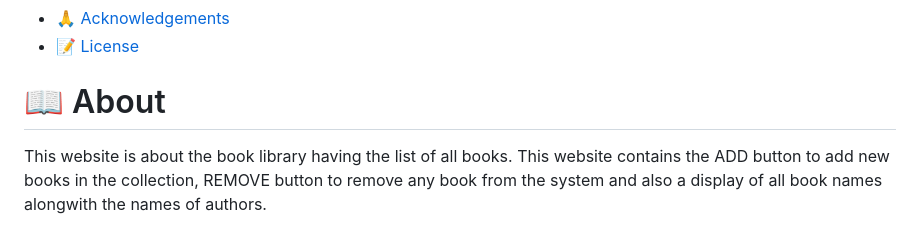
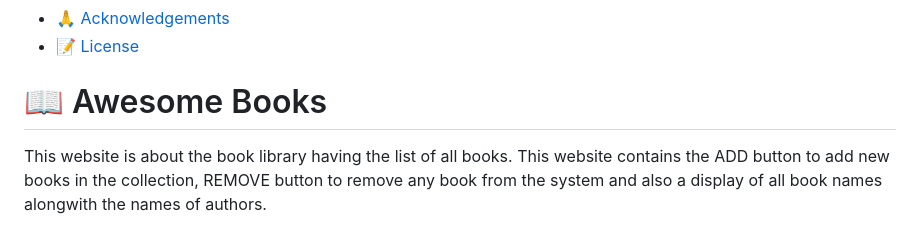
Before and after one commit to ehmaddd/awesome_books, a Markdown page: README.md, the part around the change. GitHub-like rendering.

```diff
--- a/README.md
+++ b/README.md
@@ -19,7 +19,7 @@
 - [🙏 Acknowledgements](#acknowledgements)
 - [📝 License](#license)
 
-# 📖 <a name="about-project">About</a>
+# 📖 <a name="about-project">Awesome Books</a>
 
 This website is about the book library having the list of all books. This website contains the ADD button to add new books in the collection, REMOVE button to remove any book from the system and also a display of all book names alongwith the names of authors.
 
```
